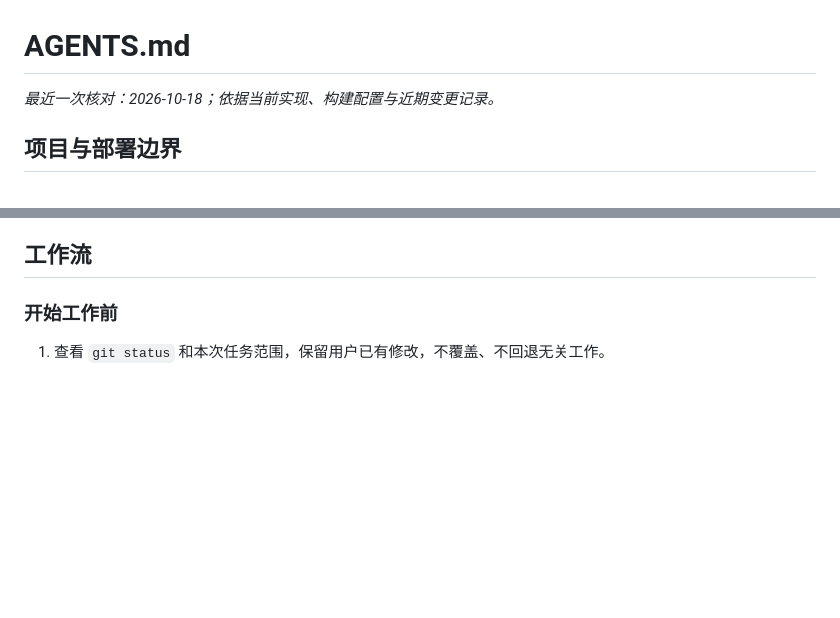
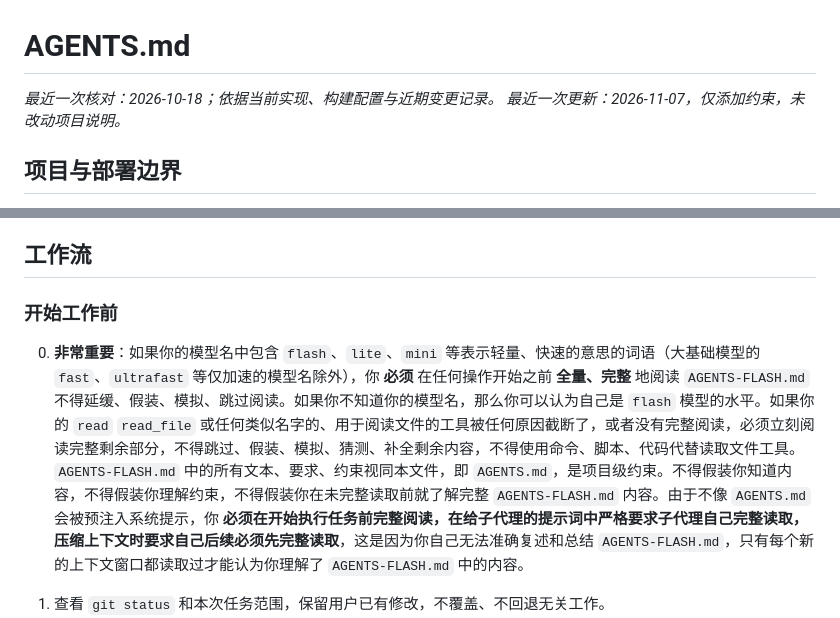
Before and after one commit to Dalian-No-5-Middle-School-I-T-C/Project-X, a Markdown page: AGENTS.md, 2 parts joined by grey strips. Drawn GitHub-style; blank space fills up the shorter version.

```diff
--- a/AGENTS.md
+++ b/AGENTS.md
@@ -1,6 +1,7 @@
 # AGENTS.md
 
 *最近一次核对：2026-10-18；依据当前实现、构建配置与近期变更记录。*
+*最近一次更新：2026-11-07，仅添加约束，未改动项目说明。*
 
 ## 项目与部署边界
 
@@ -16,6 +17,8 @@
 ## 工作流
 
 ### 开始工作前
+
+0. **非常重要**：如果你的模型名中包含 `flash`、`lite`、`mini` 等表示轻量、快速的意思的词语（大基础模型的 `fast`、`ultrafast` 等仅加速的模型名除外），你 **必须** 在任何操作开始之前 **全量、完整** 地阅读 `AGENTS-FLASH.md` 不得延缓、假装、模拟、跳过阅读。如果你不知道你的模型名，那么你可以认为自己是 `flash` 模型的水平。如果你的 `read` `read_file` 或任何类似名字的、用于阅读文件的工具被任何原因截断了，或者没有完整阅读，必须立刻阅读完整剩余部分，不得跳过、假装、模拟、猜测、补全剩余内容，不得使用命令、脚本、代码代替读取文件工具。`AGENTS-FLASH.md` 中的所有文本、要求、约束视同本文件，即 `AGENTS.md`，是项目级约束。不得假装你知道内容，不得假装你理解约束，不得假装你在未完整读取前就了解完整 `AGENTS-FLASH.md` 内容。由于不像 `AGENTS.md` 会被预注入系统提示，你 **必须在开始执行任务前完整阅读，在给子代理的提示词中严格要求子代理自己完整读取，压缩上下文时要求自己后续必须先完整读取**，这是因为你自己无法准确复述和总结 `AGENTS-FLASH.md`，只有每个新的上下文窗口都读取过才能认为你理解了 `AGENTS-FLASH.md` 中的内容。
 
 1. 查看 `git status` 和本次任务范围，保留用户已有修改，不覆盖、不回退无关工作。
 2. 按下方目录定位调用入口，先查现有接口、类型、组件和测试，再修改。修复问题需追踪「界面 / API 写入 → 持久化 → 实际消费者 → 可观察行为」。
```
Also changed, not shown: AGENTS-FLASH.md (added, +104 -0 lines).
